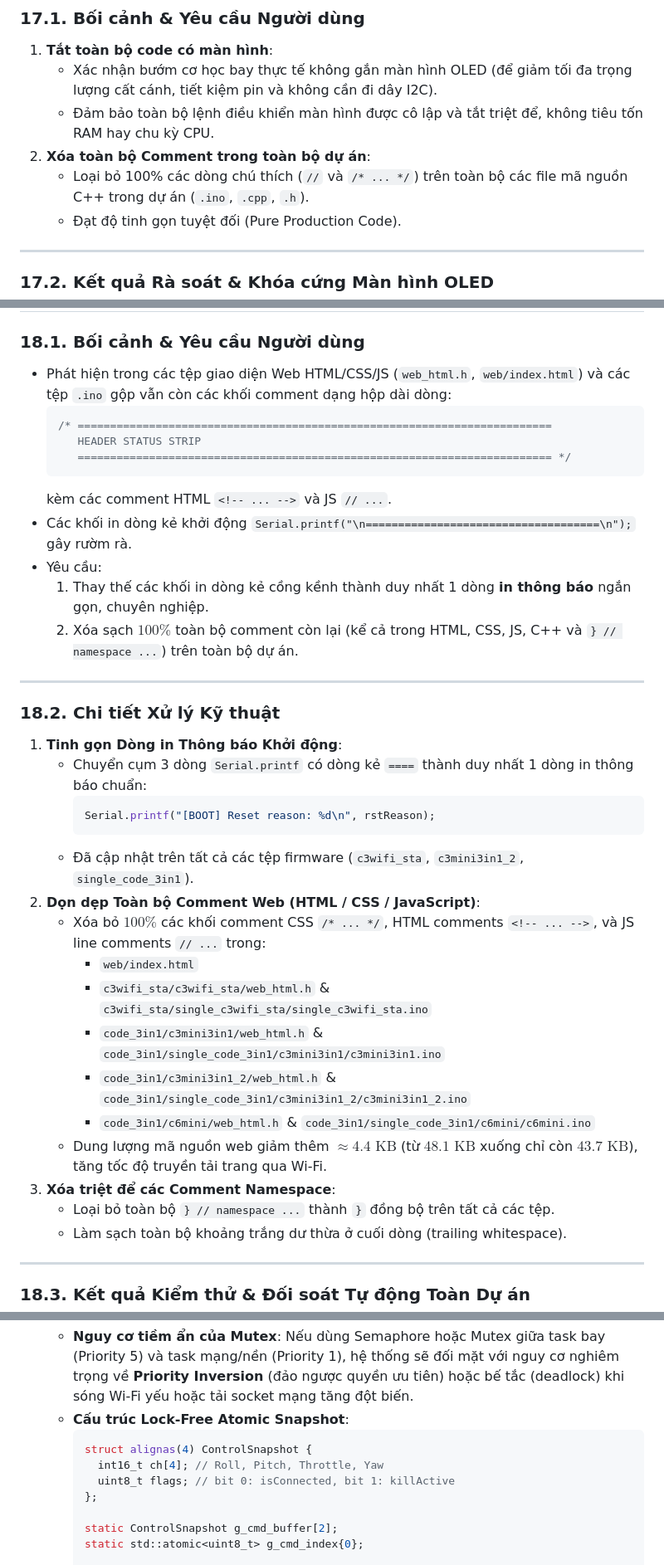
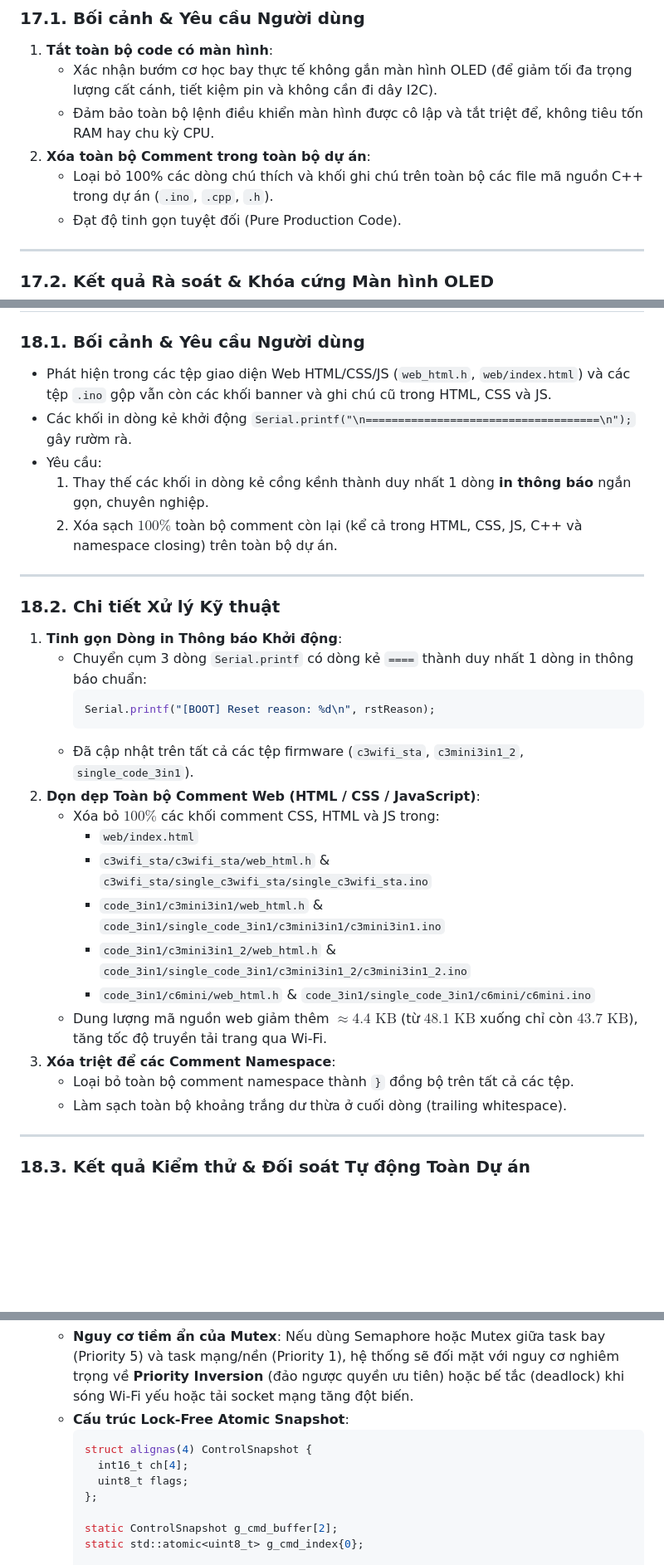
Before and after one commit to PhelanDev/PHELAN_butterfly, a Markdown page: His.md, 3 parts joined by grey strips. Shown at 83% size. GitHub-like rendering; blank space fills up the shorter version.

````diff
--- a/CHANGELOG.md
+++ b/His.md
@@ -631,7 +631,7 @@ d:\PHELAN_butterfly\c3wifi_sta\
    - Xác nhận bướm cơ học bay thực tế không gắn màn hình OLED (để giảm tối đa trọng lượng cất cánh, tiết kiệm pin và không cần đi dây I2C).
    - Đảm bảo toàn bộ lệnh điều khiển màn hình được cô lập và tắt triệt để, không tiêu tốn RAM hay chu kỳ CPU.
 2. **Xóa toàn bộ Comment trong toàn bộ dự án**:
-   - Loại bỏ 100% các dòng chú thích (`//` và `/* ... */`) trên toàn bộ các file mã nguồn C++ trong dự án (`.ino`, `.cpp`, `.h`).
+   - Loại bỏ 100% các dòng chú thích và khối ghi chú trên toàn bộ các file mã nguồn C++ trong dự án (`.ino`, `.cpp`, `.h`).
    - Đạt độ tinh gọn tuyệt đối (Pure Production Code).
 
 ---
@@ -667,17 +667,11 @@ d:\PHELAN_butterfly\c3wifi_sta\
 ## 18. [2026-09-27 17:50] - RÀ SOÁT & DỌN DẸP TOÀN DIỆN CÁC BANNER CỒNG KỀNH VÀ 100% COMMENT TRONG WEB / C++
 
 ### 18.1. Bối cảnh & Yêu cầu Người dùng
-- Phát hiện trong các tệp giao diện Web HTML/CSS/JS (`web_html.h`, `web/index.html`) và các tệp `.ino` gộp vẫn còn các khối comment dạng hộp dài dòng:
-  ```css
-  /* =========================================================================
-     HEADER STATUS STRIP
-     ========================================================================= */
-  ```
-  kèm các comment HTML `<!-- ... -->` và JS `// ...`.
+- Phát hiện trong các tệp giao diện Web HTML/CSS/JS (`web_html.h`, `web/index.html`) và các tệp `.ino` gộp vẫn còn các khối banner và ghi chú cũ trong HTML, CSS và JS.
 - Các khối in dòng kẻ khởi động `Serial.printf("\n====================================\n");` gây rườm rà.
 - Yêu cầu:
   1. Thay thế các khối in dòng kẻ cồng kềnh thành duy nhất 1 dòng **in thông báo** ngắn gọn, chuyên nghiệp.
-  2. Xóa sạch $100\%$ toàn bộ comment còn lại (kể cả trong HTML, CSS, JS, C++ và `} // namespace ...`) trên toàn bộ dự án.
+  2. Xóa sạch $100\%$ toàn bộ comment còn lại (kể cả trong HTML, CSS, JS, C++ và namespace closing) trên toàn bộ dự án.
 
 ---
 
@@ -689,7 +683,7 @@ d:\PHELAN_butterfly\c3wifi_sta\
      ```
    - Đã cập nhật trên tất cả các tệp firmware (`c3wifi_sta`, `c3mini3in1_2`, `single_code_3in1`).
 2. **Dọn dẹp Toàn bộ Comment Web (HTML / CSS / JavaScript)**:
-   - Xóa bỏ $100\%$ các khối comment CSS `/* ... */`, HTML comments `<!-- ... -->`, và JS line comments `// ...` trong:
+   - Xóa bỏ $100\%$ các khối comment CSS, HTML và JS trong:
      * `web/index.html`
      * `c3wifi_sta/c3wifi_sta/web_html.h` & `c3wifi_sta/single_c3wifi_sta/single_c3wifi_sta.ino`
      * `code_3in1/c3mini3in1/web_html.h` & `code_3in1/single_code_3in1/c3mini3in1/c3mini3in1.ino`
@@ -697,7 +691,7 @@ d:\PHELAN_butterfly\c3wifi_sta\
      * `code_3in1/c6mini/web_html.h` & `code_3in1/single_code_3in1/c6mini/c6mini.ino`
    - Dung lượng mã nguồn web giảm thêm $\approx 4.4\text{ KB}$ (từ $48.1\text{ KB}$ xuống chỉ còn $43.7\text{ KB}$), tăng tốc độ truyền tải trang qua Wi-Fi.
 3. **Xóa triệt để các Comment Namespace**:
-   - Loại bỏ toàn bộ `} // namespace ...` thành `}` đồng bộ trên tất cả các tệp.
+   - Loại bỏ toàn bộ comment namespace thành `}` đồng bộ trên tất cả các tệp.
    - Làm sạch toàn bộ khoảng trắng dư thừa ở cuối dòng (trailing whitespace).
 
 ---
@@ -752,8 +746,8 @@ d:\PHELAN_butterfly\c3wifi_sta\
    - **Cấu trúc Lock-Free Atomic Snapshot**:
      ```cpp
      struct alignas(4) ControlSnapshot {
-       int16_t ch[4]; // Roll, Pitch, Throttle, Yaw
-       uint8_t flags; // bit 0: isConnected, bit 1: killActive
+       int16_t ch[4];
+       uint8_t flags;
      };
 
      static ControlSnapshot g_cmd_buffer[2];
````
Also changed, not shown: other parts of His.md (+3 -4 lines).
